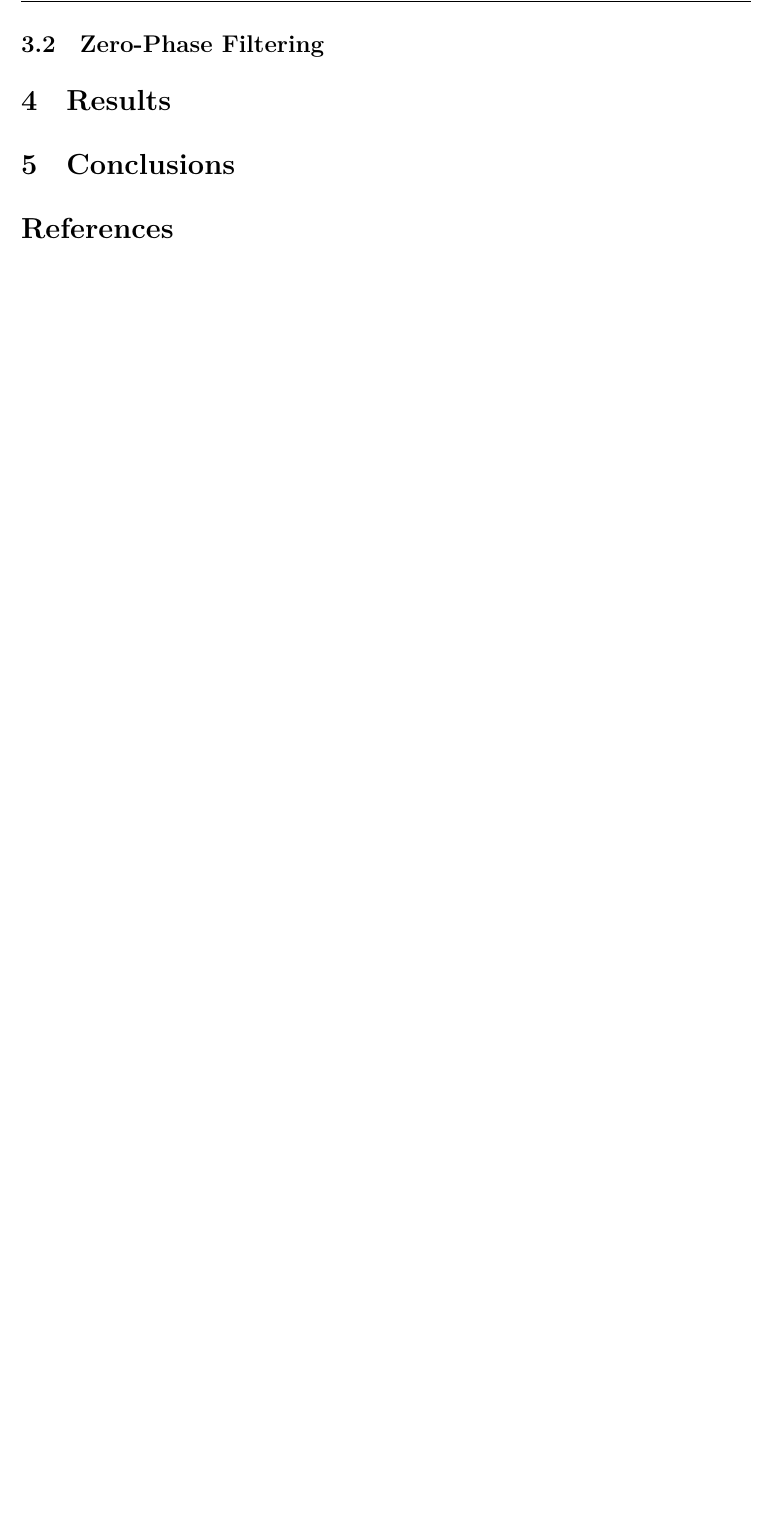
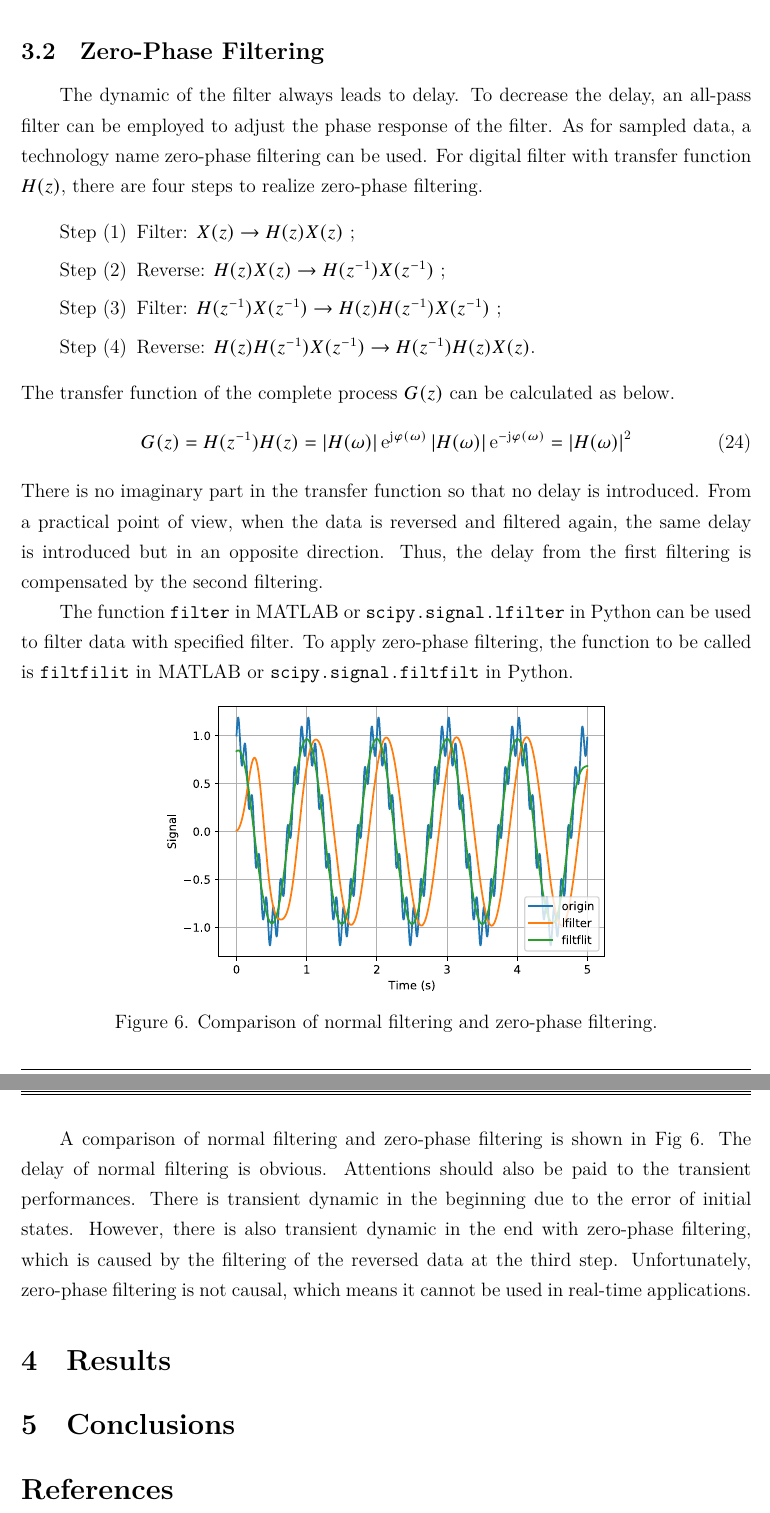
Before and after one commit to iChunyu/signal-process-demo, a LaTeX problem sheet (misc/homework/Report.tex, which reads misc/homework/main.tex, misc/homework/userPackages.tex): part of page 11 of 11 before the commit and two parts of pages 11 and 12 of 12 after it, the two joined at a grey line, cut so that both start at the same text, the shorter picture padded with empty space. Compiled offline with XeLaTeX; a missing font is replaced by an installed copy or a similar font.

Commit message:
Report: finish zero-phase filtering

```diff
--- a/misc/homework/main.tex
+++ b/misc/homework/main.tex
@@ -270,6 +273,33 @@ FIR filter is easy to realize in digital device while IIR filter has less order.
 \subsection{Zero-Phase Filtering}
 
 
+The dynamic of the filter always leads to delay. To decrease the delay, an all-pass filter can be employed to adjust the phase response of the filter. As for sampled data, a technology name zero-phase filtering can be used. For digital filter with transfer function $H(z)$, there are four steps to realize zero-phase filtering.
+\begin{enumerate}[\indent Step (1)]
+    \setlength{\itemsep}{0pt}
+    \item Filter: $X(z) \rightarrow H(z)X(z)$ ;
+    \item Reverse: $H(z)X(z) \rightarrow H(z^{-1})X(z^{-1})$ ;
+    \item Filter: $H(z^{-1})X(z^{-1}) \rightarrow H(z)H(z^{-1})X(z^{-1})$ ;
+    \item Reverse: $H(z)H(z^{-1})X(z^{-1}) \rightarrow H(z^{-1})H(z)X(z)$.
+\end{enumerate}
+The transfer function of the complete process $G(z)$ can be calculated as below.
+\begin{equation}
+    G(z) = H(z^{-1})H(z) = \left| H(\omega) \right| \iexp{\mathrm{j} \varphi (\omega)} \left| H(\omega) \right| \iexp{-\mathrm{j} \varphi (\omega)}  = \left| H(\omega) \right|^2
+\end{equation}
+There is no imaginary part in the transfer function so that no delay is introduced. From a practical point of view, when the data is reversed and filtered again, the same delay is introduced but in an opposite direction. Thus, the delay from the first filtering is compensated by the second filtering.
+
+
+The function \verb|filter| in MATLAB or \verb|scipy.signal.lfilter| in Python can be used to filter data with specified filter. To apply zero-phase filtering, the function to be called is \verb|filtfilit| in MATLAB or \verb|scipy.signal.filtfilt| in Python.
+
+
+\begin{figure}[!htb]
+    \centering
+    \includegraphics[width=0.6\textwidth]{ZeroPhaseFiltering.pdf}
+    \caption{Comparison of normal filtering and zero-phase filtering.}
+    \label{fig:zerofiltering}
+\end{figure}
+
+
+A comparison of normal filtering and zero-phase filtering is shown in Fig~\ref{fig:zerofiltering}. The delay of normal filtering is obvious. Attentions should also be paid to the transient performances. There is transient dynamic in the beginning due to the error of initial states. However, there is also transient dynamic in the end with zero-phase filtering, which is caused by the filtering of the reversed data at the third step. Unfortunately, zero-phase filtering is not causal, which means it cannot be used in real-time applications.
 
 
 
--- a/misc/homework/userPackages.tex
+++ b/misc/homework/userPackages.tex
@@ -89,6 +89,9 @@
 % \numberwithin{table}{section}
 \captionsetup{labelsep=period}
 
+% Enumerate
+\usepackage{enumerate}
+
 % Biolography style
 \usepackage{gbt7714}                        % China standard style
 \bibliographystyle{gbt7714-numerical}       % numerical / author-year
```
Also changed, not shown: misc/homework/main.tex (5 more changed lines).
